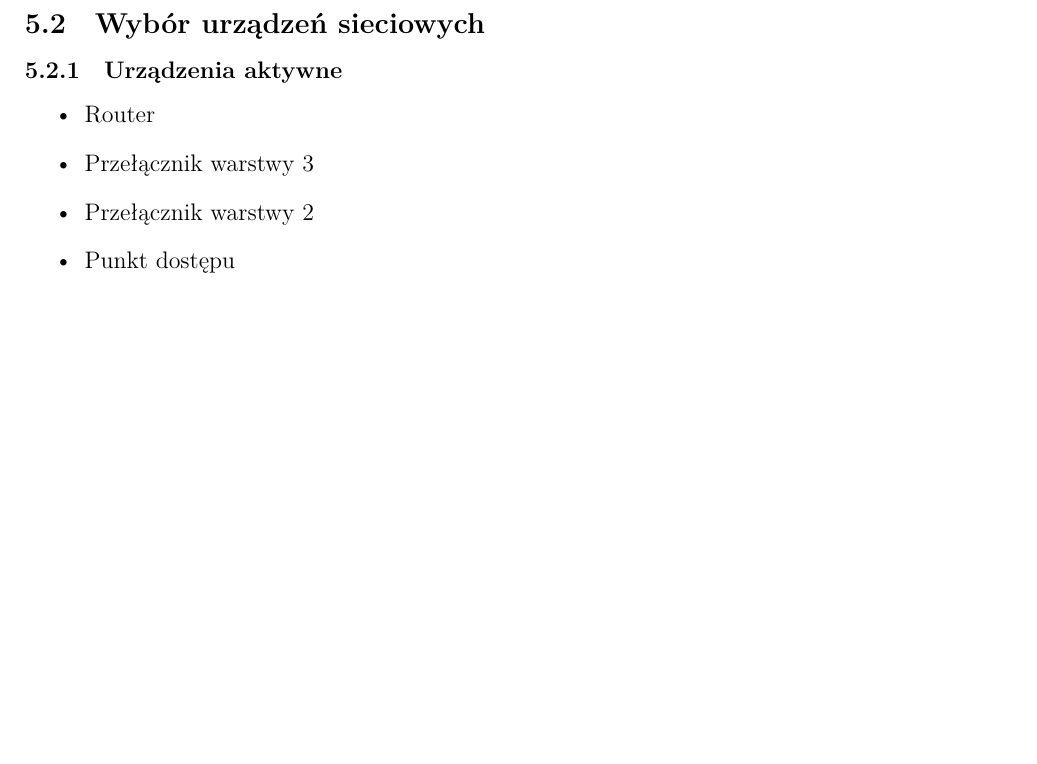
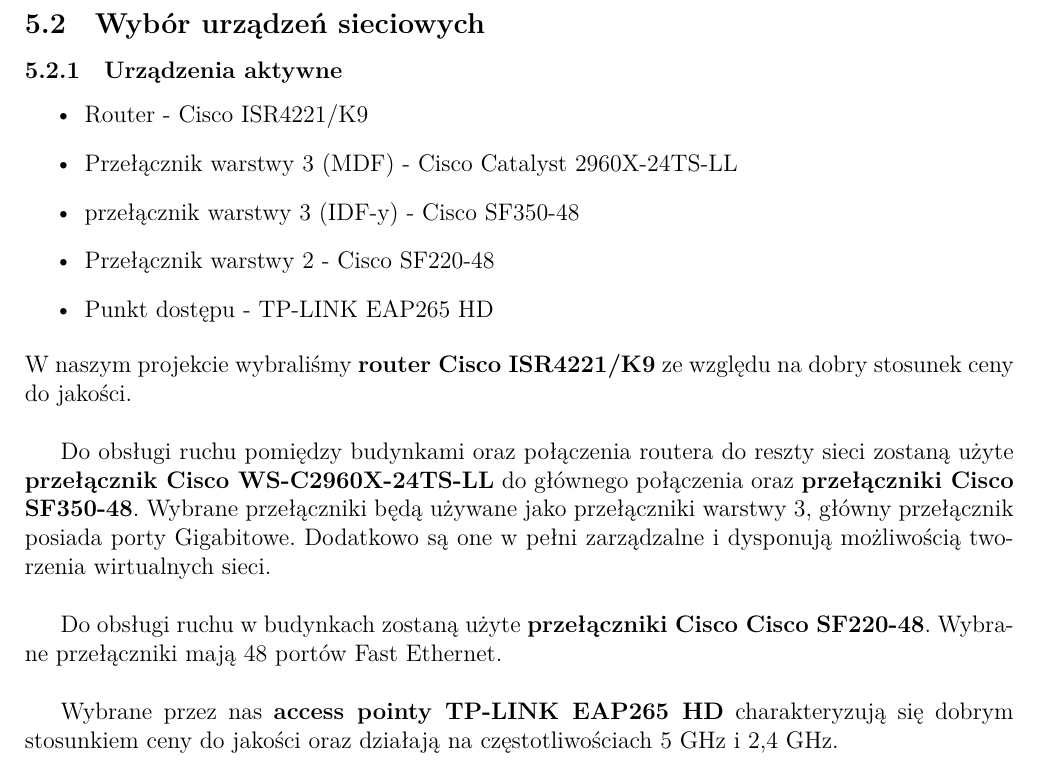
Before and after one commit to Byczax/TS-Project, a LaTeX document (etap3/Etap3_Baraniecki_Byczko.tex): part of page 14 of 14, cut so that both start at the same text, the shorter picture padded with empty space. Compiled offline with XeLaTeX; an older LaTeX class or package is replaced by its successor.

Commit message:
finished stage 3
Signed-off-by: Maciej Byczko <252747@student.pwr.edu.pl>

```diff
--- a/etap3/Etap3_Baraniecki_Byczko.tex
+++ b/etap3/Etap3_Baraniecki_Byczko.tex
@@ -644,9 +644,41 @@
 \subsection{Wybór urządzeń sieciowych}
 \subsubsection{Urządzenia aktywne}
 \begin{itemize}
-	\item Router
-	\item Przełącznik warstwy 3
-	\item Przełącznik warstwy 2
-	\item Punkt dostępu
+	\item Router - Cisco ISR4221/K9
+	\item Przełącznik warstwy 3 (MDF) - Cisco Catalyst 2960X-24TS-LL
+	\item przełącznik warstwy 3 (IDF-y) - Cisco SF350-48
+	\item Przełącznik warstwy 2 - Cisco SF220-48
+	\item Punkt dostępu - TP-LINK EAP265 HD
 \end{itemize}
+W naszym projekcie wybraliśmy \textbf{router Cisco ISR4221/K9} ze względu na dobry stosunek
+ceny do jakości. \\
+
+Do obsługi ruchu pomiędzy budynkami oraz połączenia routera do reszty sieci zostaną użyte
+\textbf{przełącznik Cisco WS-C2960X-24TS-LL} do głównego połączenia oraz \textbf{przełączniki Cisco SF350-48}.
+Wybrane przełączniki będą używane jako przełączniki warstwy 3, główny przełącznik posiada porty Gigabitowe.
+Dodatkowo są one w pełni zarządzalne i dysponują możliwością tworzenia wirtualnych sieci.\\
+
+Do obsługi ruchu w budynkach zostaną użyte \textbf{przełączniki Cisco Cisco SF220-48}.
+Wybrane przełączniki mają 48 portów Fast Ethernet.\\
+
+Wybrane przez nas \textbf{access pointy TP-LINK EAP265 HD} charakteryzują się dobrym stosunkiem ceny
+do jakości oraz działają na częstotliwościach 5 GHz i 2,4 GHz.
+
+
+% Router - https://www.cisco.com/c/en/us/support/routers/4221-integrated-services-router-isr/model.html
+% Price - 2 765,51 zł netto  3 401,58 zł brutto
+
+% layer 3 - https://www.cisco.com/c/en/us/support/switches/catalyst-2960x-24ts-ll-switch/model.html
+% Price -  4 220,36 zł netto  5 191,04 zł brutto
+
+% layer 3 weaker - https://www.cisco.com/c/en/us/support/switches/sf350-48-48-port-10-100-managed-switch/model.html
+% Price -  1 714,06 zł netto 2 108,29 zł brutto
+
+% layer 2 - https://www.cisco.com/c/en/us/support/switches/sf220-48-48-port-10-100-smart-plus-switch/model.html
+% Price -  970,02 zł netto 1 193,12 zł brutto
+
+% Access point - https://www.senetic.pl/product/EAP265_HD
+% Price - 475,50 zł netto 584,87 zł brutto
+
+% Even cheaper alternatives: https://mikrotik.com/
 \end{document}
```
Also changed, not shown: etap3/TS_Network_Logic.drawio.png, etap3/alternative-diagram-design.png (added), 1 other file.
